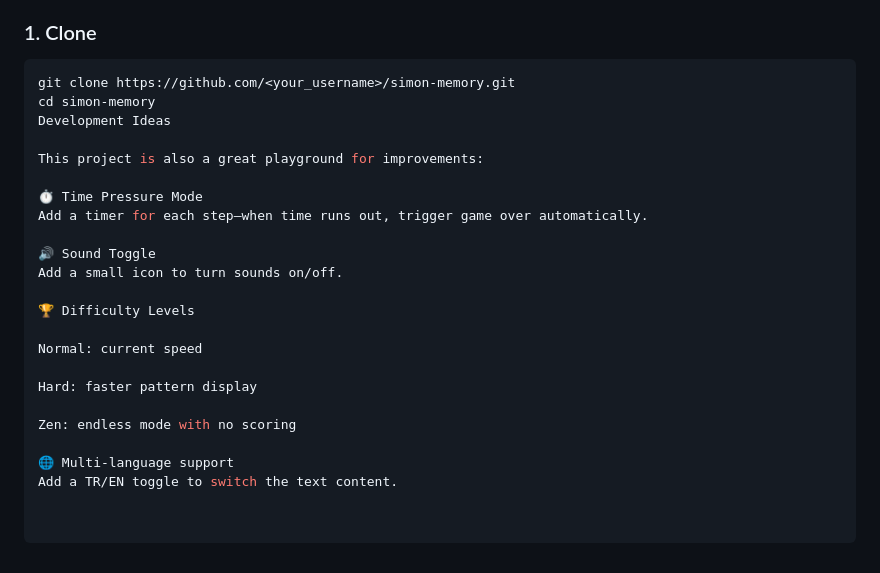
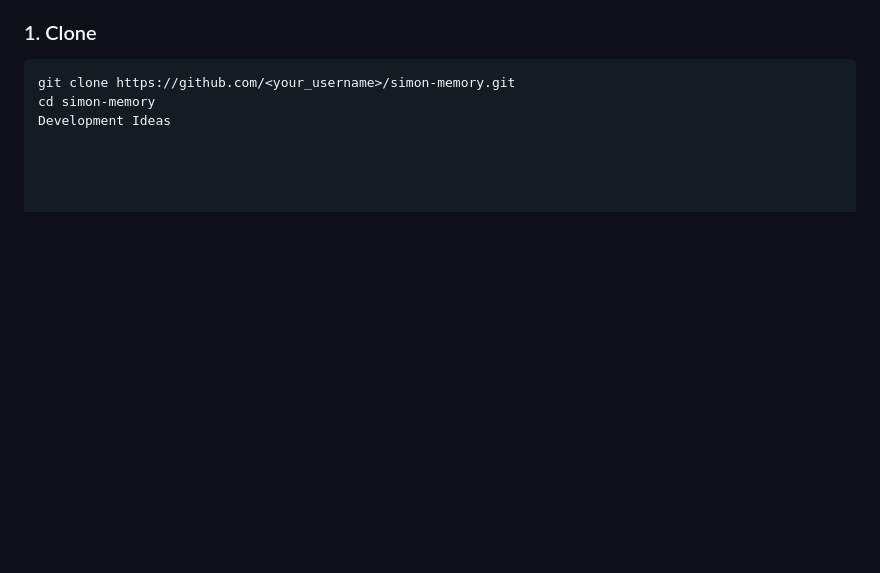
Before and after one commit to emir-mutlu/Simon_Memory_Game_Website, a Markdown page: README.md, the part around the change. Drawn GitHub-style; blank space fills up the shorter version.

```diff
--- a/README.md
+++ b/README.md
@@ -100,22 +100,3 @@ This project is entirely static. No build process required.
 git clone https://github.com/<your_username>/simon-memory.git
 cd simon-memory
 Development Ideas
-
-This project is also a great playground for improvements:
-
-⏱️ Time Pressure Mode
-Add a timer for each step—when time runs out, trigger game over automatically.
-
-🔊 Sound Toggle
-Add a small icon to turn sounds on/off.
-
-🏆 Difficulty Levels
-
-Normal: current speed
-
-Hard: faster pattern display
-
-Zen: endless mode with no scoring
-
-🌐 Multi-language support
-Add a TR/EN toggle to switch the text content.
```
